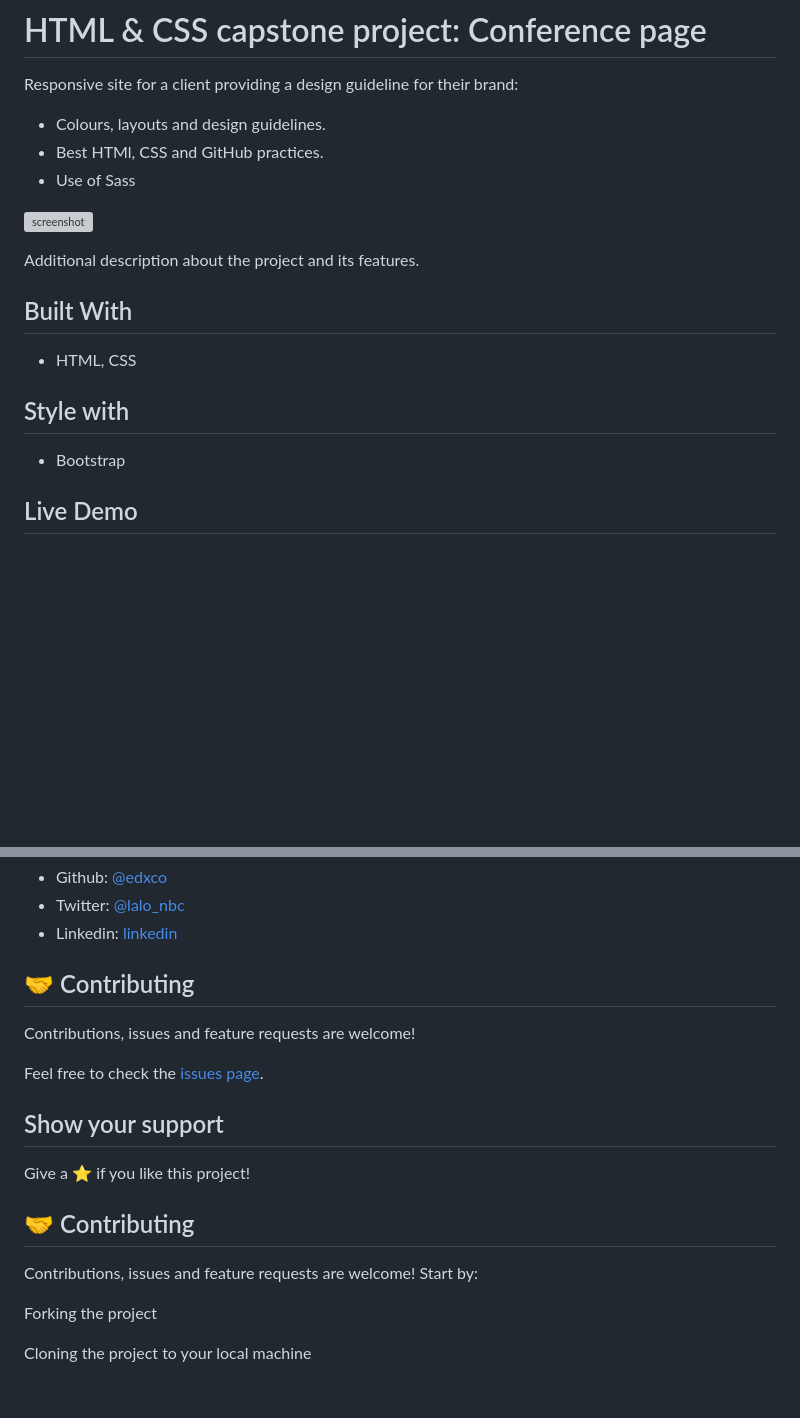
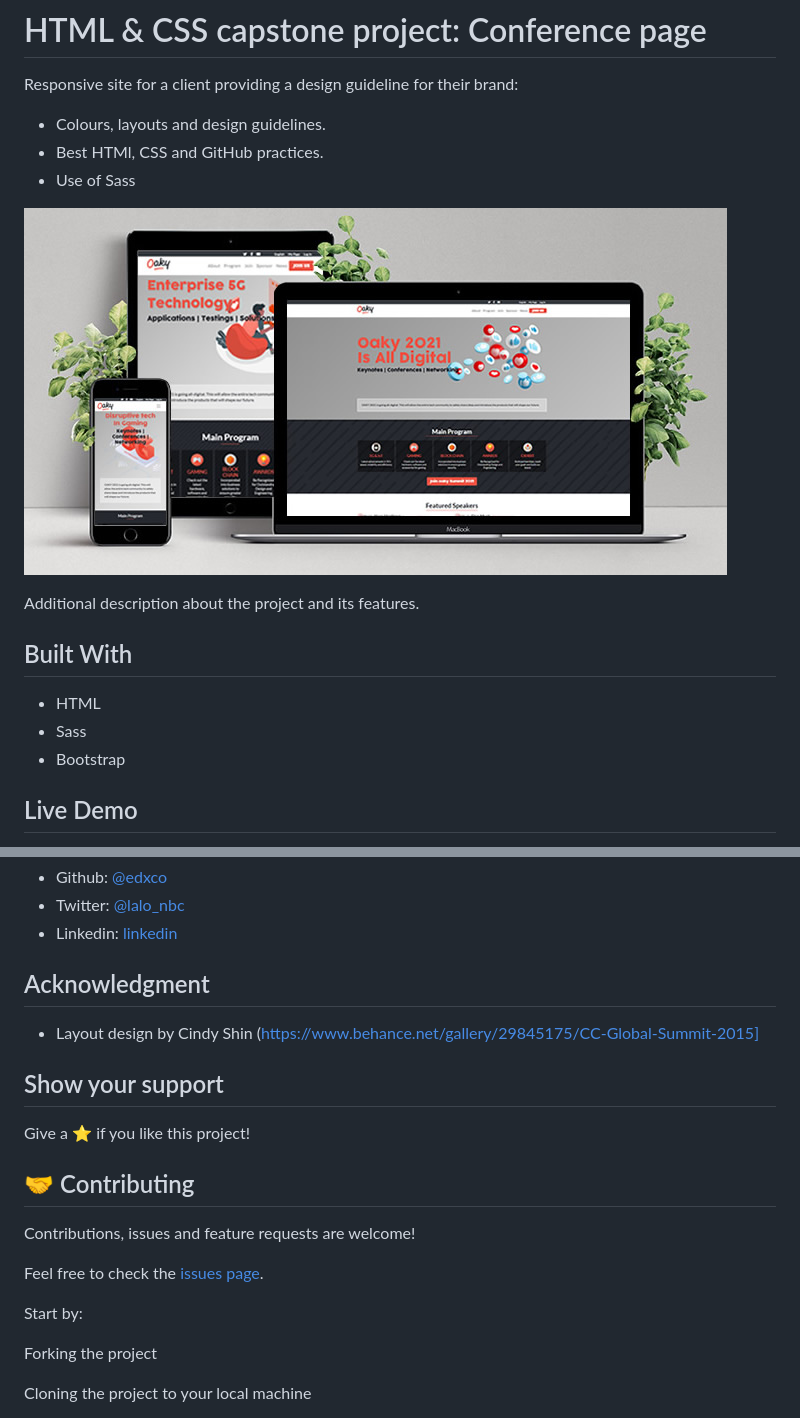
Before and after one commit to edxco/conference-website, a Markdown page: README.md, 2 parts joined by grey strips. Rendered like a GitHub page; pictures changed too: img/screenshot.jpg (added); blank space fills up the shorter version; grey boxes are pictures that could not be loaded.

```diff
--- a/README.md
+++ b/README.md
@@ -8,16 +8,14 @@ Responsive site for a client providing a design guideline for their brand:
 * Best HTMl, CSS and GitHub practices.
 * Use of Sass
 
-![screenshot](https://github.com/edxco/conference-website/blob/design/img/screen.gif)
+![screenshot](https://github.com/edxco/conference-website/blob/design/img/screenshot.jpg)
 
 Additional description about the project and its features.
 
 ## Built With
 
-- HTML, CSS
-
-## Style with
-
+- HTML
+- Sass
 - Bootstrap
 
 ## Live Demo
@@ -32,18 +30,20 @@ Additional description about the project and its features.
 - Twitter: [@lalo_nbc](https://twitter.com/lalo_nbc)
 - Linkedin: [linkedin](https://www.linkedin.com/in/eduardo-n-baeza/)
 
-## 🤝 Contributing
+## Acknowledgment
 
-Contributions, issues and feature requests are welcome!
-
-Feel free to check the [issues page](issues/).
+- Layout design by Cindy Shin (https://www.behance.net/gallery/29845175/CC-Global-Summit-2015]
 
 ## Show your support
 
 Give a ⭐️ if you like this project!
 
 ## 🤝 Contributing
-Contributions, issues and feature requests are welcome! Start by:
+Contributions, issues and feature requests are welcome!
+
+Feel free to check the [issues page](issues/).
+
+Start by:
 
 Forking the project
 
```
Also changed, not shown: 4 other files.
